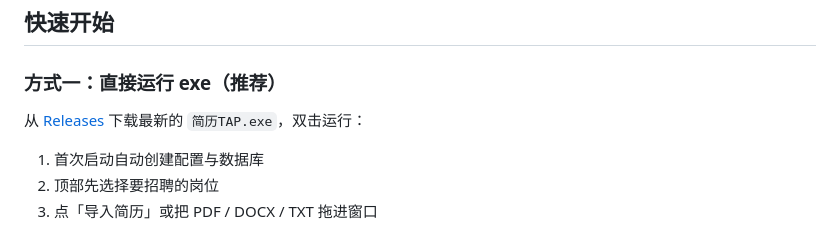
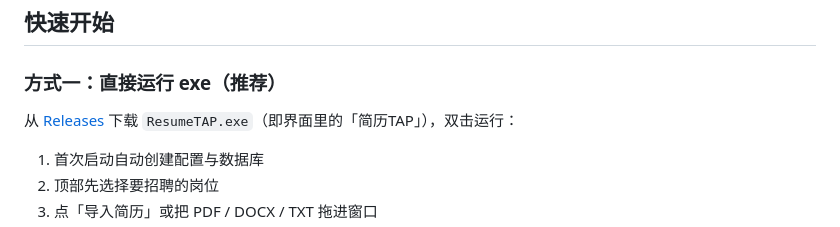
Before and after one commit to iATOEL/ResumeTap, a Markdown page: README.md, the part around the change. Rendered like a GitHub page.

Commit message:
docs: 更新 exe 下载说明（通过 Releases 分发）

```diff
--- a/README.md
+++ b/README.md
@@ -29,7 +29,7 @@
 
 ### 方式一：直接运行 exe（推荐）
 
-从 [Releases](https://github.com/iATOEL/resume-screening-system/releases) 下载最新的 `简历TAP.exe`，双击运行：
+从 [Releases](https://github.com/iATOEL/resume-screening-system/releases/latest) 下载 `ResumeTAP.exe`（即界面里的「简历TAP」），双击运行：
 
 1. 首次启动自动创建配置与数据库
 2. 顶部先选择要招聘的岗位
```
